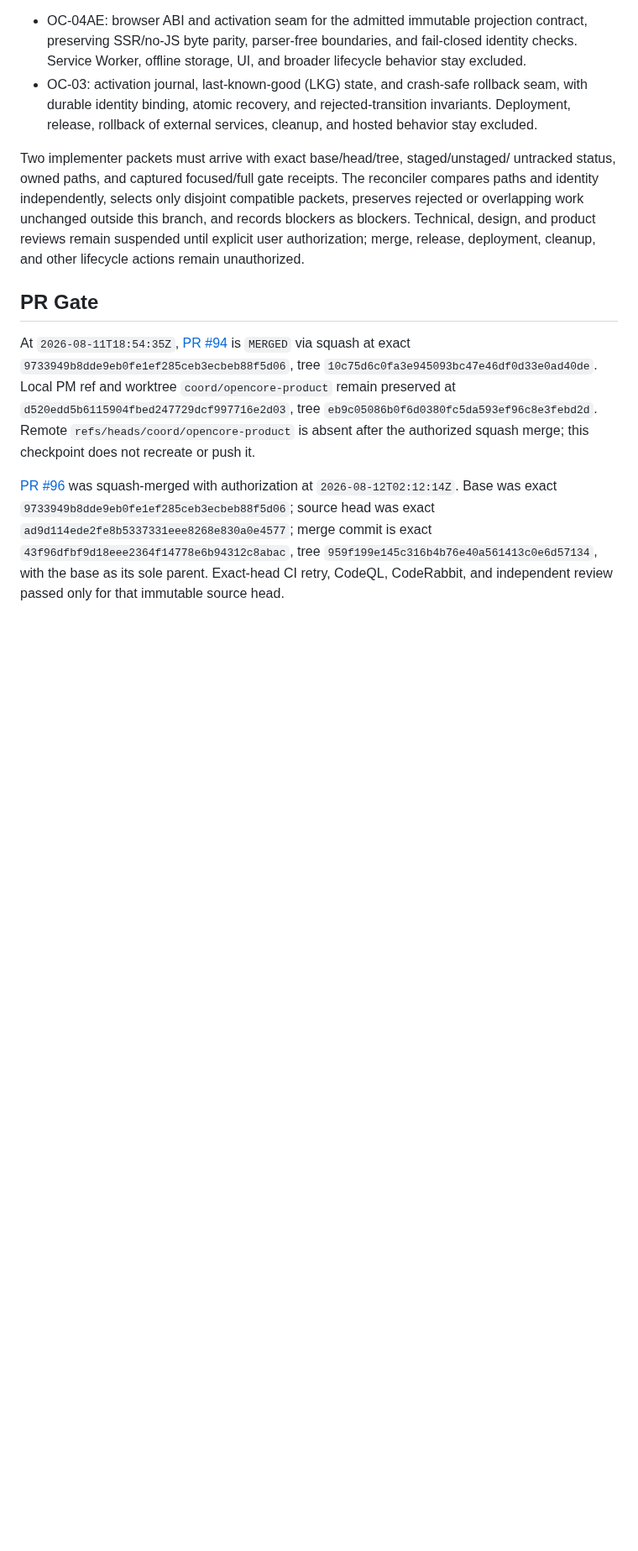
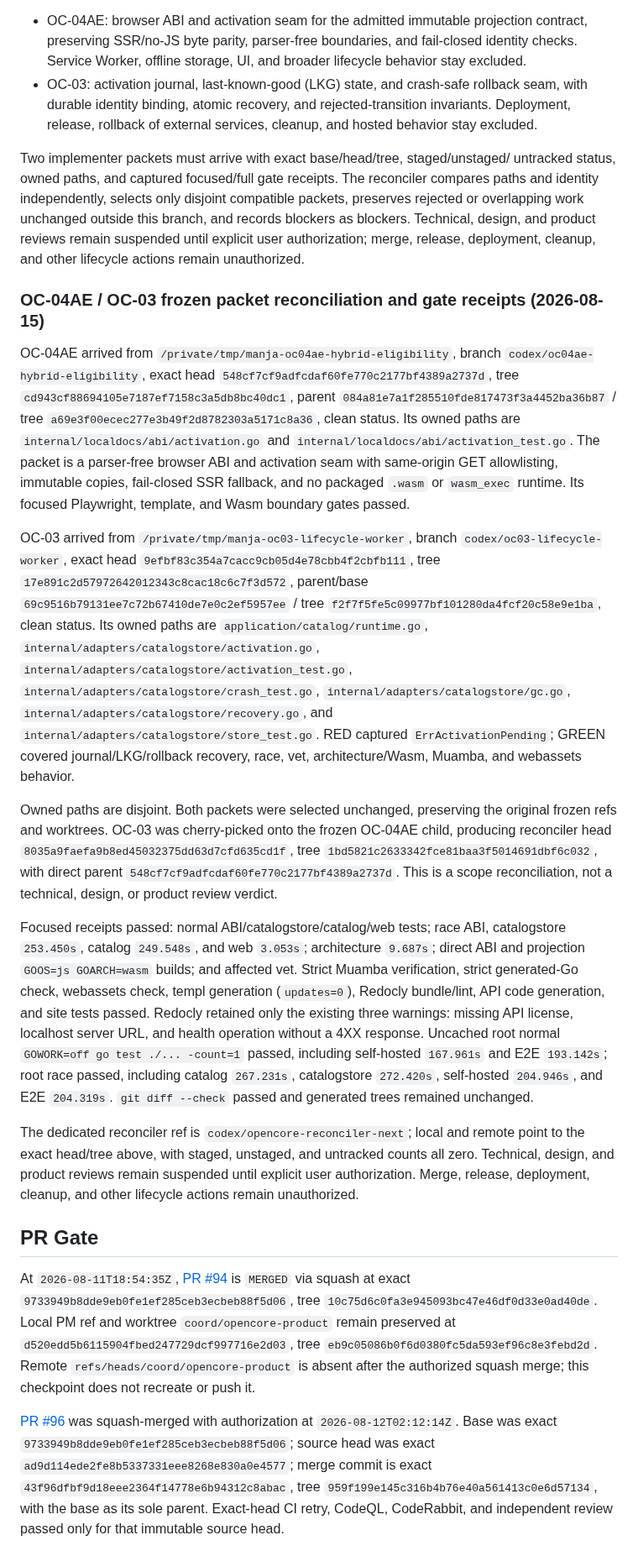
Before and after one commit to araihu/manja, a Markdown page: goal.md, the part around one of its changes. Shown at 84% size. GitHub-like rendering; blank space fills up the shorter version.

Commit message:
docs(goal): record OC-04AE and OC-03 reconciliation

```diff
--- a/goal.md
+++ b/goal.md
@@ -1247,6 +1247,61 @@ this branch, and records blockers as blockers. Technical, design, and product
 reviews remain suspended until explicit user authorization; merge, release,
 deployment, cleanup, and other lifecycle actions remain unauthorized.
 
+### OC-04AE / OC-03 frozen packet reconciliation and gate receipts (2026-08-15)
+
+OC-04AE arrived from `/private/tmp/manja-oc04ae-hybrid-eligibility`, branch
+`codex/oc04ae-hybrid-eligibility`, exact head
+`548cf7cf9adfcdaf60fe770c2177bf4389a2737d`, tree
+`cd943cf88694105e7187ef7158c3a5db8bc40dc1`, parent
+`084a81e7a1f285510fde817473f3a4452ba36b87` / tree
+`a69e3f00ecec277e3b49f2d8782303a5171c8a36`, clean status. Its owned paths are
+`internal/localdocs/abi/activation.go` and `internal/localdocs/abi/activation_test.go`.
+The packet is a parser-free browser ABI and activation seam with same-origin
+GET allowlisting, immutable copies, fail-closed SSR fallback, and no packaged
+`.wasm` or `wasm_exec` runtime. Its focused Playwright, template, and Wasm
+boundary gates passed.
+
+OC-03 arrived from `/private/tmp/manja-oc03-lifecycle-worker`, branch
+`codex/oc03-lifecycle-worker`, exact head
+`9efbf83c354a7cacc9cb05d4e78cbb4f2cbfb111`, tree
+`17e891c2d57972642012343c8cac18c6c7f3d572`, parent/base
+`69c9516b79131ee7c72b67410de7e0c2ef5957ee` / tree
+`f2f7f5fe5c09977bf101280da4fcf20c58e9e1ba`, clean status. Its owned paths are
+`application/catalog/runtime.go`, `internal/adapters/catalogstore/activation.go`,
+`internal/adapters/catalogstore/activation_test.go`,
+`internal/adapters/catalogstore/crash_test.go`,
+`internal/adapters/catalogstore/gc.go`,
+`internal/adapters/catalogstore/recovery.go`, and
+`internal/adapters/catalogstore/store_test.go`. RED captured
+`ErrActivationPending`; GREEN covered journal/LKG/rollback recovery, race, vet,
+architecture/Wasm, Muamba, and webassets behavior.
+
+Owned paths are disjoint. Both packets were selected unchanged, preserving the
+original frozen refs and worktrees. OC-03 was cherry-picked onto the frozen
+OC-04AE child, producing reconciler head
+`8035a9faefa9b8ed45032375dd63d7cfd635cd1f`, tree
+`1bd5821c2633342fce81baa3f5014691dbf6c032`, with direct parent
+`548cf7cf9adfcdaf60fe770c2177bf4389a2737d`. This is a scope reconciliation,
+not a technical, design, or product review verdict.
+
+Focused receipts passed: normal ABI/catalogstore/catalog/web tests; race ABI,
+catalogstore `253.450s`, catalog `249.548s`, and web `3.053s`; architecture
+`9.687s`; direct ABI and projection `GOOS=js GOARCH=wasm` builds; and affected
+vet. Strict Muamba verification, strict generated-Go check, webassets check,
+templ generation (`updates=0`), Redocly bundle/lint, API code generation, and
+site tests passed. Redocly retained only the existing three warnings: missing
+API license, localhost server URL, and health operation without a 4XX response.
+Uncached root normal `GOWORK=off go test ./... -count=1` passed, including
+self-hosted `167.961s` and E2E `193.142s`; root race passed, including catalog
+`267.231s`, catalogstore `272.420s`, self-hosted `204.946s`, and E2E `204.319s`.
+`git diff --check` passed and generated trees remained unchanged.
+
+The dedicated reconciler ref is `codex/opencore-reconciler-next`; local and
+remote point to the exact head/tree above, with staged, unstaged, and untracked
+counts all zero. Technical, design, and product reviews remain suspended until
+explicit user authorization. Merge, release, deployment, cleanup, and other
+lifecycle actions remain unauthorized.
+
 ## PR Gate
 
 At `2026-08-11T18:54:35Z`, [PR
```
Also changed, not shown: other parts of goal.md (+4 -6 lines).
